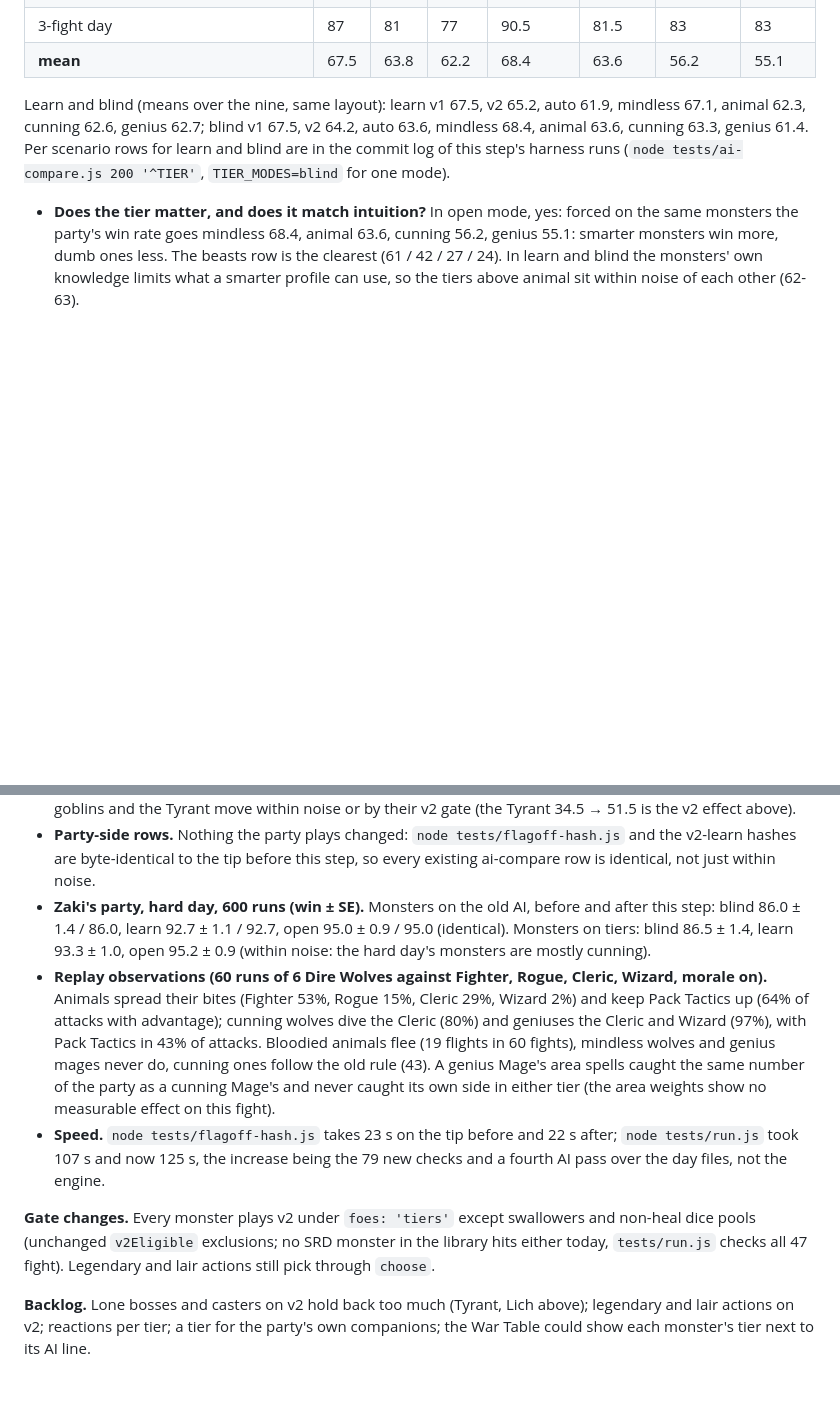
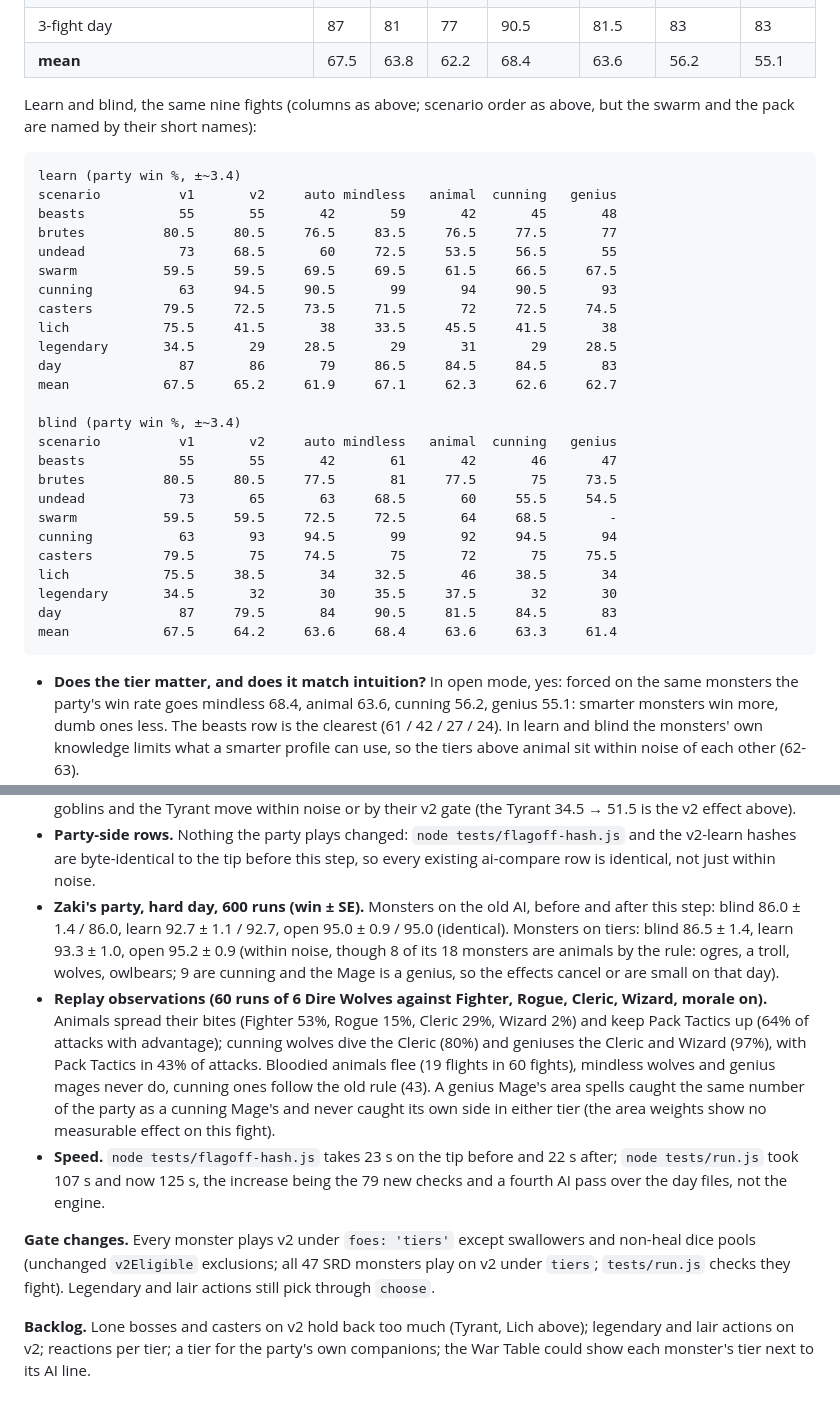
Before and after one commit to hatllama/statblock-forge, a Markdown page: docs/ai-v2.md, 2 parts joined by grey strips. GitHub-like rendering; blank space fills up the shorter version.

Commit message:
Docs: learn and blind tables, correct two claims
Co-Authored-By: Claude Sonnet 5.5 <noreply@anthropic.com>

````diff
--- a/docs/ai-v2.md
+++ b/docs/ai-v2.md
@@ -1556,8 +1556,35 @@ Party win %, 200 seeded runs per cell (SE 3.1-3.5 points; the party is on v2 and
 | 3-fight day | 87 | 81 | 77 | 90.5 | 81.5 | 83 | 83 |
 | **mean** | 67.5 | 63.8 | 62.2 | 68.4 | 63.6 | 56.2 | 55.1 |
 
-Learn and blind (means over the nine, same layout): learn v1 67.5, v2 65.2, auto 61.9, mindless 67.1, animal 62.3, cunning 62.6, genius 62.7; blind v1 67.5, v2 64.2, auto 63.6, mindless 68.4, animal 63.6, cunning 63.3, genius 61.4.
-Per scenario rows for learn and blind are in the commit log of this step's harness runs (`node tests/ai-compare.js 200 '^TIER'`, `TIER_MODES=blind` for one mode).
+Learn and blind, the same nine fights (columns as above; scenario order as above, but the swarm and the pack are named by their short names):
+
+```
+learn (party win %, ±~3.4)
+scenario          v1       v2     auto mindless   animal  cunning   genius
+beasts            55       55       42       59       42       45       48
+brutes          80.5     80.5     76.5     83.5     76.5     77.5       77
+undead            73     68.5       60     72.5     53.5     56.5       55
+swarm           59.5     59.5     69.5     69.5     61.5     66.5     67.5
+cunning           63     94.5     90.5       99       94     90.5       93
+casters         79.5     72.5     73.5     71.5       72     72.5     74.5
+lich            75.5     41.5       38     33.5     45.5     41.5       38
+legendary       34.5       29     28.5       29       31       29     28.5
+day               87       86       79     86.5     84.5     84.5       83
+mean            67.5     65.2     61.9     67.1     62.3     62.6     62.7
+
+blind (party win %, ±~3.4)
+scenario          v1       v2     auto mindless   animal  cunning   genius
+beasts            55       55       42       61       42       46       47
+brutes          80.5     80.5     77.5       81     77.5       75     73.5
+undead            73       65       63     68.5       60     55.5     54.5
+swarm           59.5     59.5     72.5     72.5       64     68.5        -
+cunning           63       93     94.5       99       92     94.5       94
+casters         79.5       75     74.5       75       72       75     75.5
+lich            75.5     38.5       34     32.5       46     38.5       34
+legendary       34.5       32       30     35.5     37.5       32       30
+day               87     79.5       84     90.5     81.5     84.5       83
+mean            67.5     64.2     63.6     68.4     63.6     63.3     61.4
+```
 
 - **Does the tier matter, and does it match intuition?** In open mode, yes: forced on the same monsters the party's win rate goes mindless 68.4, animal 63.6, cunning 56.2, genius 55.1: smarter monsters win more, dumb ones less. The beasts row is the clearest (61 / 42 / 27 / 24). In learn and blind the monsters' own
   knowledge limits what a smarter profile can use, so the tiers above animal sit within noise of each other (62-63).
@@ -1565,11 +1592,11 @@ Per scenario rows for learn and blind are in the commit log of this step's harne
   best action each turn; the same gap sits between the old AI (34.5) and v2 (53) on the Tyrant, before any tier. The first draft of genius raised `risk`/`hurt` and widened it, so those were taken out. Lone bosses on v2 are a backlog item (see the roadmap).
 - **Not uniformly stronger or weaker.** Auto against the old AI: beasts 55 → 42, undead 73 → 45.5, casters 79.5 → 67.5, lich 75.5 → 57.5, day 87 → 77 (stronger); swarm 59.5 → 72.5 (weaker: a swarm is mindless); brutes, goblins and the Tyrant move within noise or by their v2 gate (the Tyrant 34.5 → 51.5 is the v2 effect above).
 - **Party-side rows.** Nothing the party plays changed: `node tests/flagoff-hash.js` and the v2-learn hashes are byte-identical to the tip before this step, so every existing ai-compare row is identical, not just within noise.
-- **Zaki's party, hard day, 600 runs (win ± SE).** Monsters on the old AI, before and after this step: blind 86.0 ± 1.4 / 86.0, learn 92.7 ± 1.1 / 92.7, open 95.0 ± 0.9 / 95.0 (identical). Monsters on tiers: blind 86.5 ± 1.4, learn 93.3 ± 1.0, open 95.2 ± 0.9 (within noise: the hard day's monsters are mostly cunning).
+- **Zaki's party, hard day, 600 runs (win ± SE).** Monsters on the old AI, before and after this step: blind 86.0 ± 1.4 / 86.0, learn 92.7 ± 1.1 / 92.7, open 95.0 ± 0.9 / 95.0 (identical). Monsters on tiers: blind 86.5 ± 1.4, learn 93.3 ± 1.0, open 95.2 ± 0.9 (within noise, though 8 of its 18 monsters are animals by the rule: ogres, a troll, wolves, owlbears; 9 are cunning and the Mage is a genius, so the effects cancel or are small on that day).
 - **Replay observations (60 runs of 6 Dire Wolves against Fighter, Rogue, Cleric, Wizard, morale on).** Animals spread their bites (Fighter 53%, Rogue 15%, Cleric 29%, Wizard 2%) and keep Pack Tactics up (64% of attacks with advantage); cunning wolves dive the Cleric (80%) and geniuses the Cleric and Wizard (97%), with Pack Tactics in 43% of attacks.
   Bloodied animals flee (19 flights in 60 fights), mindless wolves and genius mages never do, cunning ones follow the old rule (43). A genius Mage's area spells caught the same number of the party as a cunning Mage's and never caught its own side in either tier (the area weights show no measurable effect on this fight).
 - **Speed.** `node tests/flagoff-hash.js` takes 23 s on the tip before and 22 s after; `node tests/run.js` took 107 s and now 125 s, the increase being the 79 new checks and a fourth AI pass over the day files, not the engine.
 
-**Gate changes.** Every monster plays v2 under `foes: 'tiers'` except swallowers and non-heal dice pools (unchanged `v2Eligible` exclusions; no SRD monster in the library hits either today, `tests/run.js` checks all 47 fight). Legendary and lair actions still pick through `choose`.
+**Gate changes.** Every monster plays v2 under `foes: 'tiers'` except swallowers and non-heal dice pools (unchanged `v2Eligible` exclusions; all 47 SRD monsters play on v2 under `tiers`; `tests/run.js` checks they fight). Legendary and lair actions still pick through `choose`.
 
 **Backlog.** Lone bosses and casters on v2 hold back too much (Tyrant, Lich above); legendary and lair actions on v2; reactions per tier; a tier for the party's own companions; the War Table could show each monster's tier next to its AI line.
````
